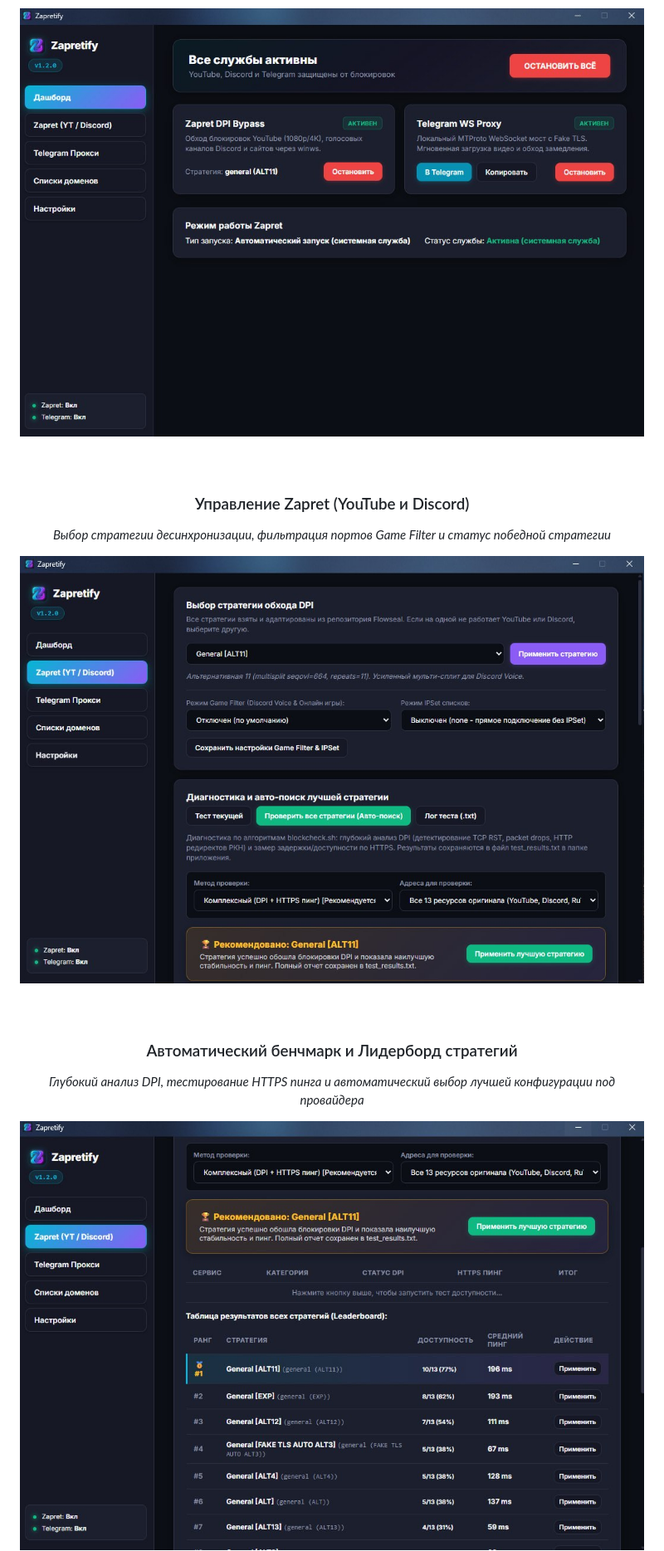
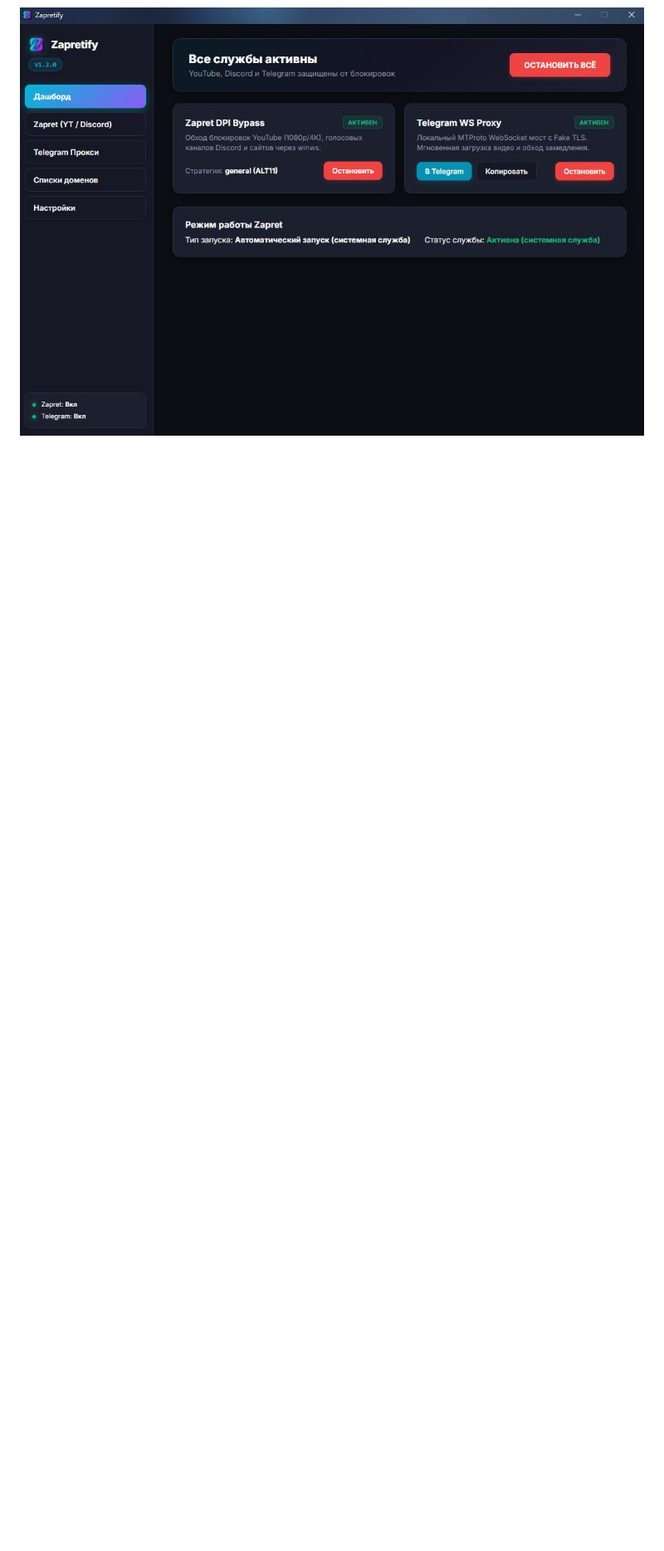
Before and after one commit to selfdestroyer/Zapretify, a Markdown page: README.md, the part around one of its changes. Shown at 83% size. GitHub-like rendering; blank space fills up the shorter version.

Commit message:
docs: rearrange screenshots per sections and keep single dashboard preview at top

```diff
--- a/README.md
+++ b/README.md
@@ -49,16 +46,2 @@
 <img src="screens/dashboard.jpg" alt="Главный экран Zapretify" width="850" style="border-radius: 10px; box-shadow: 0 4px 16px rgba(0,0,0,0.4);" />
 
-<br/><br/>
-
-### Управление Zapret (YouTube и Discord)
-*Выбор стратегии десинхронизации, фильтрация портов Game Filter и статус победной стратегии*
-
-<img src="screens/zapret.jpg" alt="Управление Zapret" width="850" style="border-radius: 10px; box-shadow: 0 4px 16px rgba(0,0,0,0.4);" />
-
-<br/><br/>
-
-### Автоматический бенчмарк и Лидерборд стратегий
-*Глубокий анализ DPI, тестирование HTTPS пинга и автоматический выбор лучшей конфигурации под провайдера*
-
-<img src="screens/benchmark.jpg" alt="Бенчмарк и Лидерборд стратегий" width="850" style="border-radius: 10px; box-shadow: 0 4px 16px rgba(0,0,0,0.4);" />
-
```
Also changed, not shown: other parts of README.md (+13 -32 lines).
